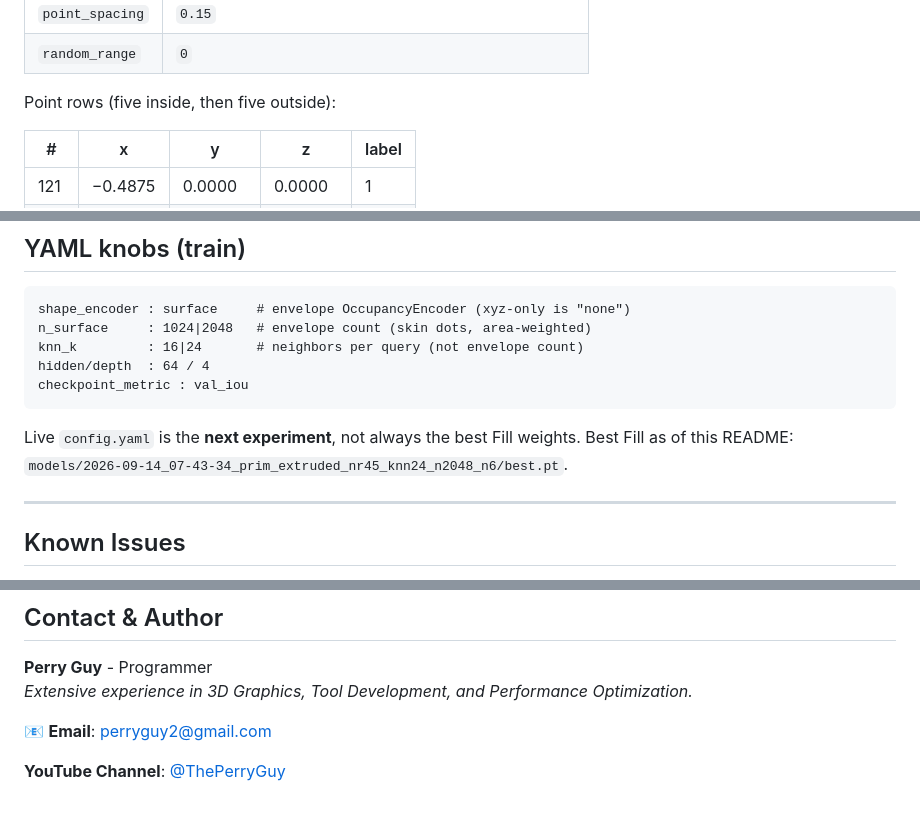
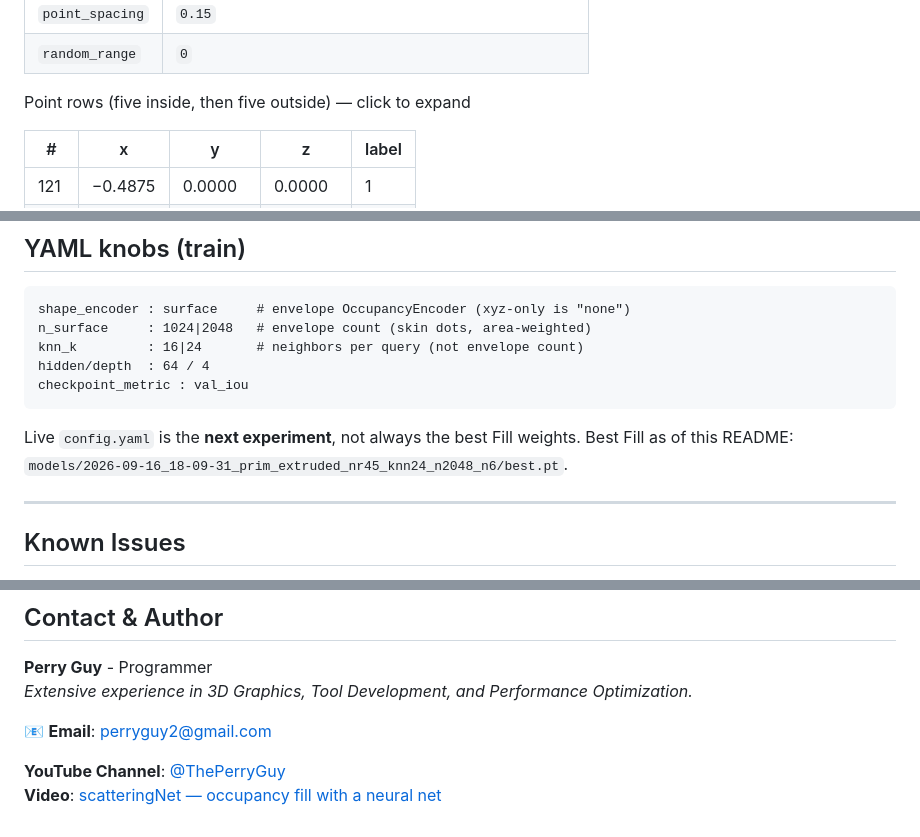
Before and after one commit to PerryGu/scatteringNet, a Markdown page: README.md, 3 parts joined by grey strips. Drawn GitHub-style.

````diff
--- a/README.md
+++ b/README.md
@@ -176,7 +185,7 @@ Example from `sphere_r0p5_sa16_sh16__occupancy_s0.15_inout.npz` (spacing `0.15`,
 | `random_range`  | `0`                                                  |
 
 
-Point rows (five inside, then five outside):
+Point rows (five inside, then five outside) — click to expand
 
 
 | #   | x       | y       | z       | label |
@@ -521,7 +501,7 @@ hidden/depth  : 64 / 4
 checkpoint_metric : val_iou
 ```
 
-Live `config.yaml` is the **next experiment**, not always the best Fill weights. Best Fill as of this README: `models/2026-09-14_07-43-34_prim_extruded_nr45_knn24_n2048_n6/best.pt`.
+Live `config.yaml` is the **next experiment**, not always the best Fill weights. Best Fill as of this README: `models/2026-09-16_18-09-31_prim_extruded_nr45_knn24_n2048_n6/best.pt`.
 
 ---
 
@@ -565,3 +538,4 @@ Not a Maya plugin and not a hosted API. The production way to fill a volume is s
 📧 **Email**: [perryguy2@gmail.com](mailto:perryguy2@gmail.com)
 
 **YouTube Channel**: [@ThePerryGuy](https://www.youtube.com/@ThePerryGuy)
+**Video**: [scatteringNet — occupancy fill with a neural net](https://youtu.be/vU45O0Mu0o4)
````
Also changed, not shown: other parts of README.md (+115 -142 lines), CHANGELOG.md (+4 -0 lines).
